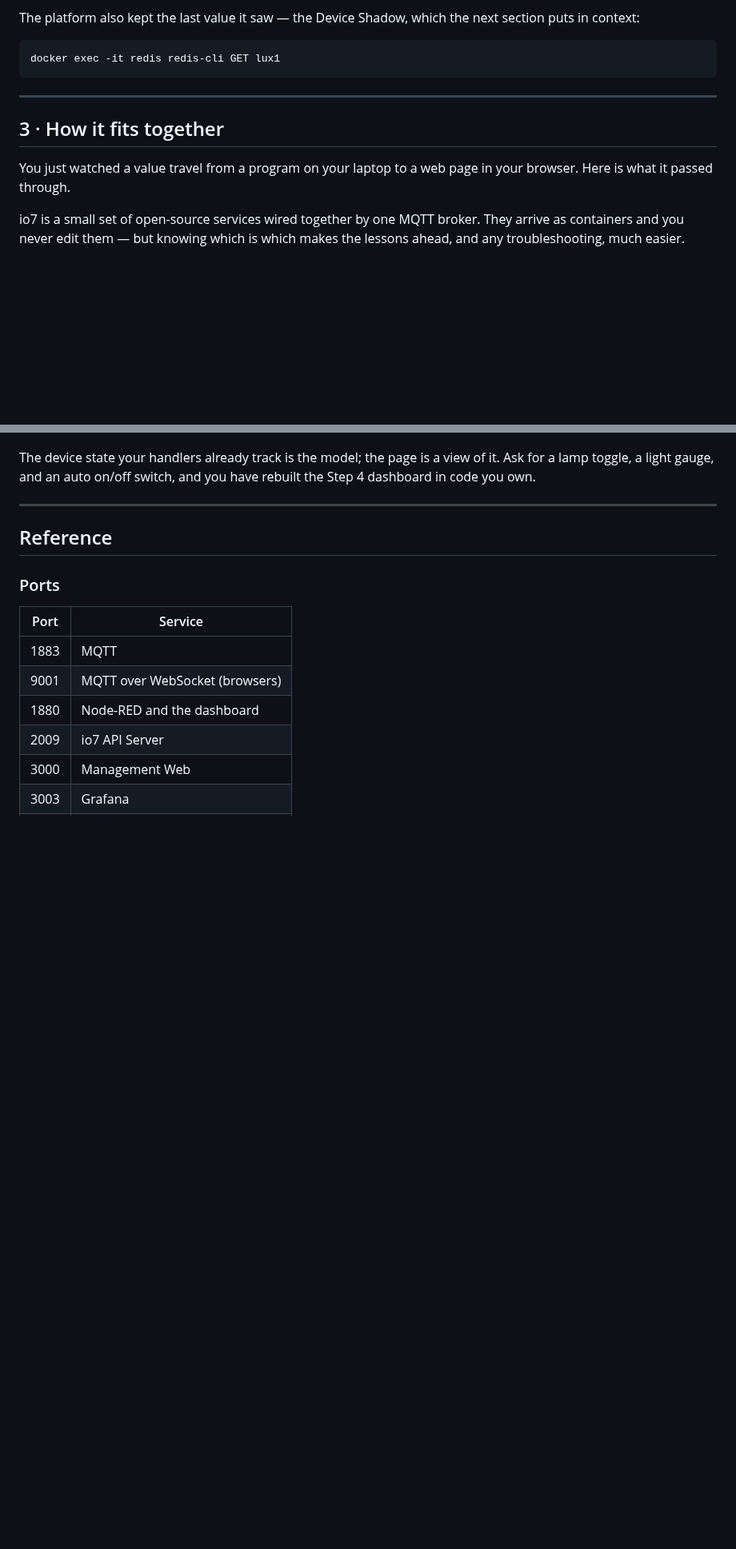
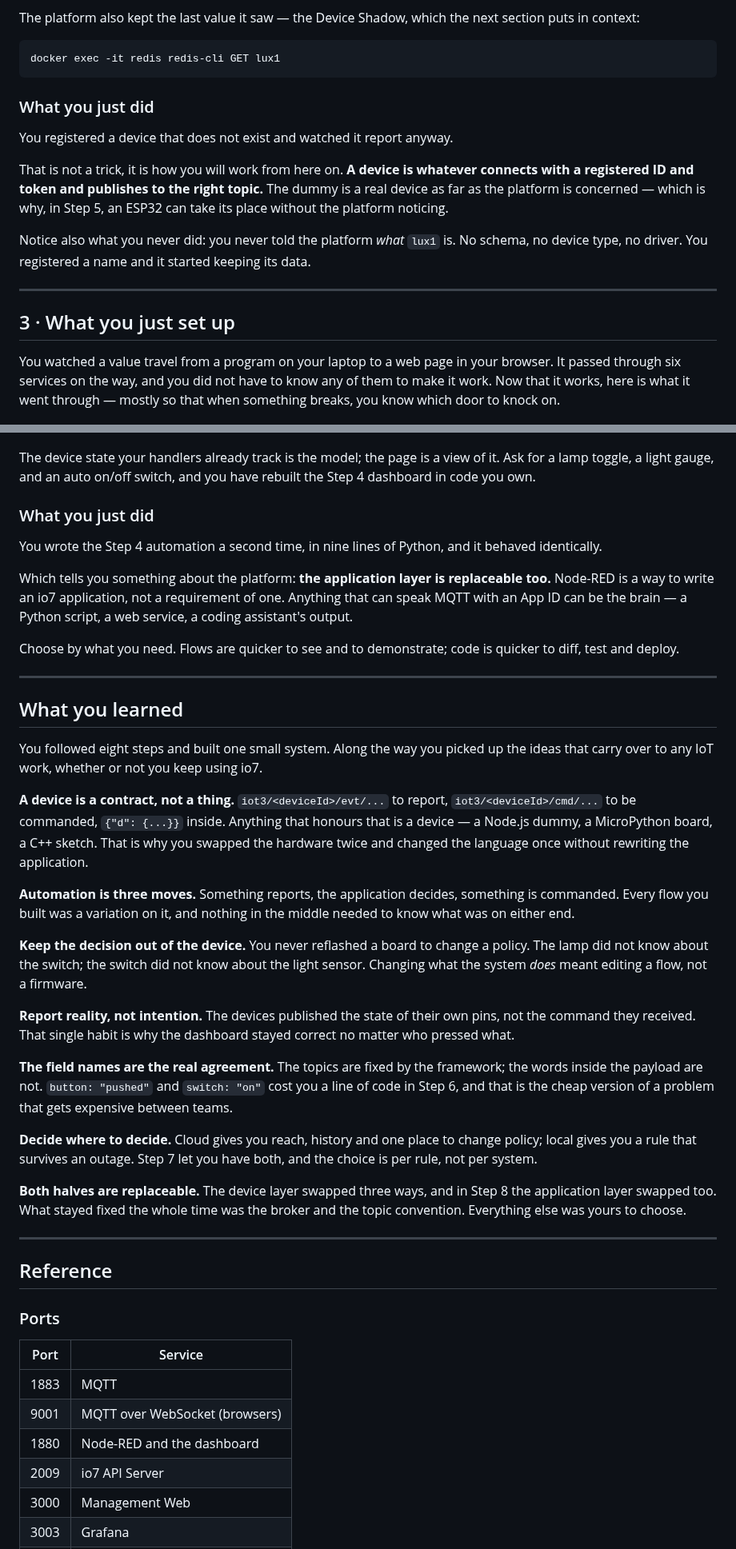
Before and after one commit to io7lab/io7-platform-cloud, a Markdown page: doc/user-guide.md, 2 parts joined by grey strips. Shown at 80% size. Drawn GitHub-style; blank space fills up the shorter version.

````diff
--- a/doc/user-guide.md
+++ b/doc/user-guide.md
@@ -169,16 +179,27 @@ puts in context:
 docker exec -it redis redis-cli GET lux1
 ```
 
+
+### What you just did
+
+You registered a device that does not exist and watched it report anyway.
+
+That is not a trick, it is how you will work from here on. **A device is whatever connects
+with a registered ID and token and publishes to the right topic.** The dummy is a real device
+as far as the platform is concerned — which is why, in Step 5, an ESP32 can take its place
+without the platform noticing.
+
+Notice also what you never did: you never told the platform *what* `lux1` is. No schema, no
+device type, no driver. You registered a name and it started keeping its data.
+
 ---
 
-## 3 · How it fits together
+## 3 · What you just set up
 
-You just watched a value travel from a program on your laptop to a web page in your browser.
-Here is what it passed through.
-
-io7 is a small set of open-source services wired together by one MQTT broker. They arrive as
-containers and you never edit them — but knowing which is which makes the lessons ahead, and
-any troubleshooting, much easier.
+You watched a value travel from a program on your laptop to a web page in your browser. It
+passed through six services on the way, and you did not have to know any of them to make it
+work. Now that it works, here is what it went through — mostly so that when something breaks,
+you know which door to knock on.
 
 ![io7 platform architecture](images/architecture.png)
 
@@ -692,6 +766,56 @@ The device state your handlers already track is the model; the page is a view of
 a lamp toggle, a light gauge, and an auto on/off switch, and you have rebuilt the Step 4
 dashboard in code you own.
 
+
+### What you just did
+
+You wrote the Step 4 automation a second time, in nine lines of Python, and it behaved
+identically.
+
+Which tells you something about the platform: **the application layer is replaceable too.**
+Node-RED is a way to write an io7 application, not a requirement of one. Anything that can
+speak MQTT with an App ID can be the brain — a Python script, a web service, a coding
+assistant's output.
+
+Choose by what you need. Flows are quicker to see and to demonstrate; code is quicker to
+diff, test and deploy.
+
+---
+
+## What you learned
+
+You followed eight steps and built one small system. Along the way you picked up the ideas
+that carry over to any IoT work, whether or not you keep using io7.
+
+**A device is a contract, not a thing.** `iot3/<deviceId>/evt/...` to report,
+`iot3/<deviceId>/cmd/...` to be commanded, `{"d": {...}}` inside. Anything that honours that is
+a device — a Node.js dummy, a MicroPython board, a C++ sketch. That is why you swapped the
+hardware twice and changed the language once without rewriting the application.
+
+**Automation is three moves.** Something reports, the application decides, something is
+commanded. Every flow you built was a variation on it, and nothing in the middle needed to
+know what was on either end.
+
+**Keep the decision out of the device.** You never reflashed a board to change a policy. The
+lamp did not know about the switch; the switch did not know about the light sensor. Changing
+what the system *does* meant editing a flow, not a firmware.
+
+**Report reality, not intention.** The devices published the state of their own pins, not the
+command they received. That single habit is why the dashboard stayed correct no matter who
+pressed what.
+
+**The field names are the real agreement.** The topics are fixed by the framework; the words
+inside the payload are not. `button: "pushed"` and `switch: "on"` cost you a line of code in
+Step 6, and that is the cheap version of a problem that gets expensive between teams.
+
+**Decide where to decide.** Cloud gives you reach, history and one place to change policy;
+local gives you a rule that survives an outage. Step 7 let you have both, and the choice is
+per rule, not per system.
+
+**Both halves are replaceable.** The device layer swapped three ways, and in Step 8 the
+application layer swapped too. What stayed fixed the whole time was the broker and the topic
+convention. Everything else was yours to choose.
+
 ---
 
 ## Reference
````
Also changed, not shown: other parts of doc/user-guide.md (+64 -1 lines).
